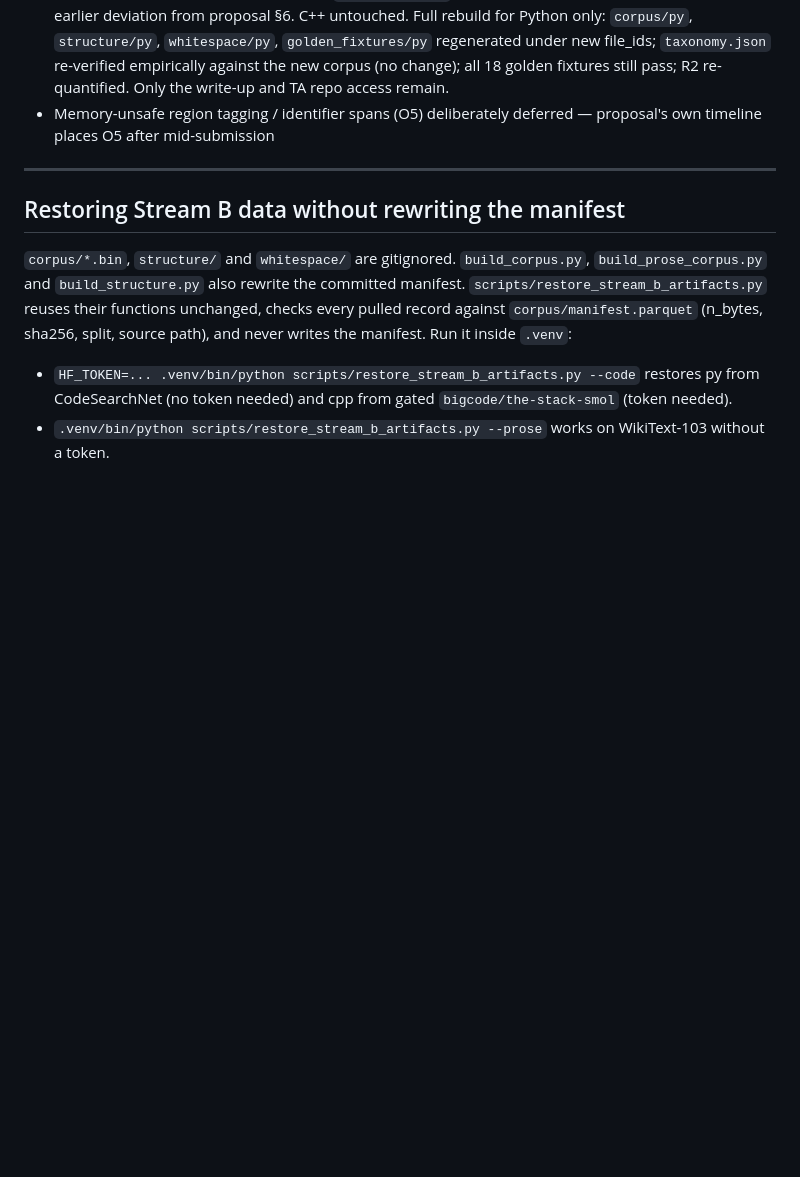
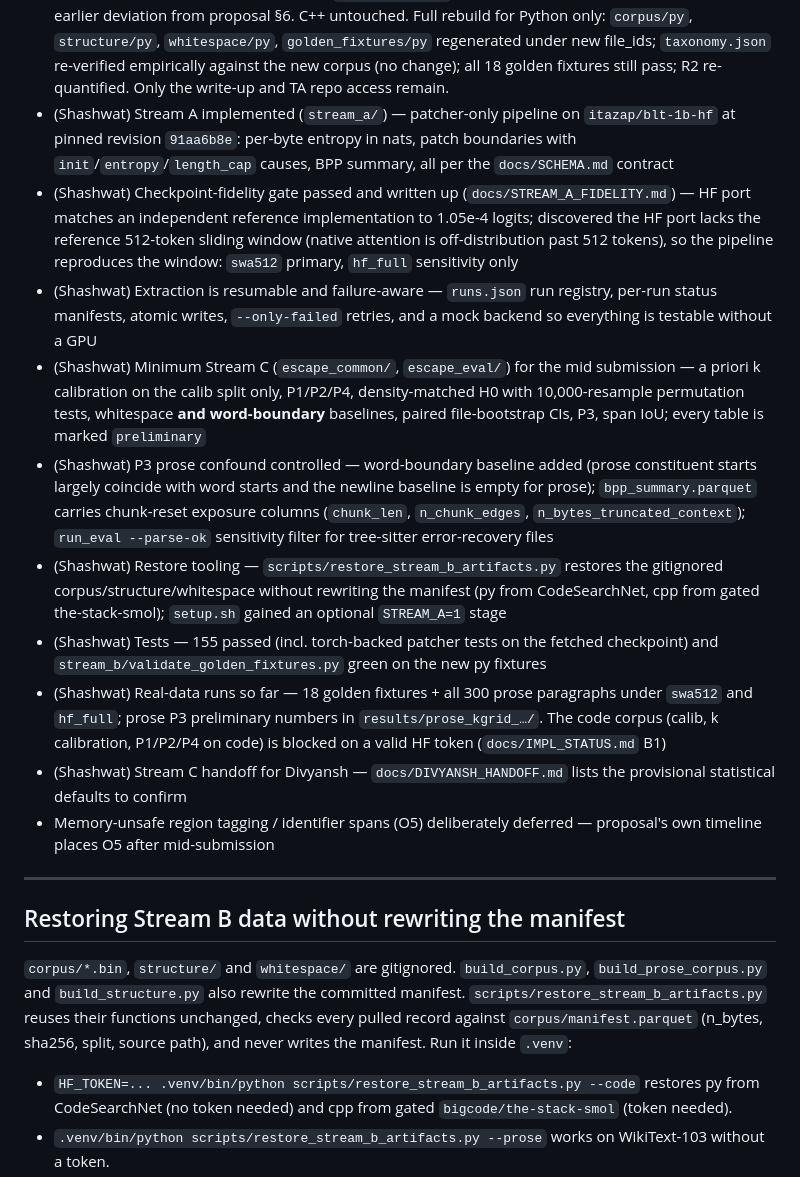
Before and after one commit to dawnbliss-coder/ESCAPE-Entropy-Semantic-Compute-Allocation-in-Programming-Environments, a Markdown page: README.md, the part around the change. GitHub-like rendering; blank space fills up the shorter version.

Commit message:
Add Shashwat progress entries (Stream A/C) and Divyansh Stream C handoff

```diff
--- a/README.md
+++ b/README.md
@@ -25,6 +25,15 @@
 - (Priyanka) R2 quantified (`stream_b/quantify_r2.py`) — py 31.8%, cpp 22.5% of AST node starts sit immediately after newline+indent; Python shows the stronger confound, as expected
 - (Priyanka) Implementation-complete pass — audited all scripts, fixed real bugs (not just style): an empty-output schema bug affecting ~1.3% of files, an idempotency bug in `build_corpus.py` that would have silently dropped prose rows on a re-run, and a real miscounting bug in the prose tree viewer (caught by cross-checking its output against validated `structure/prose/` data).
 - (Priyanka) Python corpus reverted from `the-stack-smol` to CodeSearchNet (26 Sep) — closes out the earlier deviation from proposal §6. C++ untouched. Full rebuild for Python only: `corpus/py`, `structure/py`, `whitespace/py`, `golden_fixtures/py` regenerated under new file_ids; `taxonomy.json` re-verified empirically against the new corpus (no change); all 18 golden fixtures still pass; R2 re-quantified. Only the write-up and TA repo access remain.
+- (Shashwat) Stream A implemented (`stream_a/`) — patcher-only pipeline on `itazap/blt-1b-hf` at pinned revision `91aa6b8e`: per-byte entropy in nats, patch boundaries with `init`/`entropy`/`length_cap` causes, BPP summary, all per the `docs/SCHEMA.md` contract
+- (Shashwat) Checkpoint-fidelity gate passed and written up (`docs/STREAM_A_FIDELITY.md`) — HF port matches an independent reference implementation to 1.05e-4 logits; discovered the HF port lacks the reference 512-token sliding window (native attention is off-distribution past 512 tokens), so the pipeline reproduces the window: `swa512` primary, `hf_full` sensitivity only
+- (Shashwat) Extraction is resumable and failure-aware — `runs.json` run registry, per-run status manifests, atomic writes, `--only-failed` retries, and a mock backend so everything is testable without a GPU
+- (Shashwat) Minimum Stream C (`escape_common/`, `escape_eval/`) for the mid submission — a priori k calibration on the calib split only, P1/P2/P4, density-matched H0 with 10,000-resample permutation tests, whitespace **and word-boundary** baselines, paired file-bootstrap CIs, P3, span IoU; every table is marked `preliminary`
+- (Shashwat) P3 prose confound controlled — word-boundary baseline added (prose constituent starts largely coincide with word starts and the newline baseline is empty for prose); `bpp_summary.parquet` carries chunk-reset exposure columns (`chunk_len`, `n_chunk_edges`, `n_bytes_truncated_context`); `run_eval --parse-ok` sensitivity filter for tree-sitter error-recovery files
+- (Shashwat) Restore tooling — `scripts/restore_stream_b_artifacts.py` restores the gitignored corpus/structure/whitespace without rewriting the manifest (py from CodeSearchNet, cpp from gated the-stack-smol); `setup.sh` gained an optional `STREAM_A=1` stage
+- (Shashwat) Tests — 155 passed (incl. torch-backed patcher tests on the fetched checkpoint) and `stream_b/validate_golden_fixtures.py` green on the new py fixtures
+- (Shashwat) Real-data runs so far — 18 golden fixtures + all 300 prose paragraphs under `swa512` and `hf_full`; prose P3 preliminary numbers in `results/prose_kgrid_…/`. The code corpus (calib, k calibration, P1/P2/P4 on code) is blocked on a valid HF token (`docs/IMPL_STATUS.md` B1)
+- (Shashwat) Stream C handoff for Divyansh — `docs/DIVYANSH_HANDOFF.md` lists the provisional statistical defaults to confirm
 - Memory-unsafe region tagging / identifier spans (O5) deliberately deferred — proposal's own timeline places O5 after mid-submission
 
 ---
```
